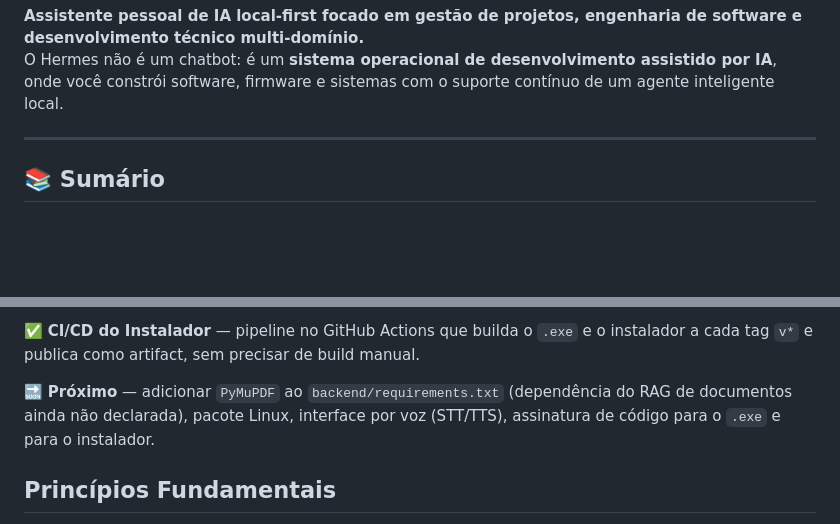
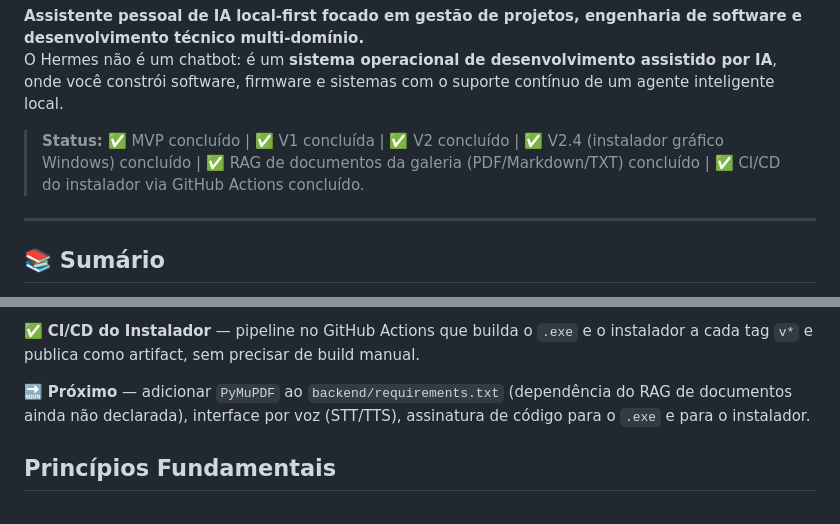
Before and after one commit to felipesantoliver/hermes-ia, a Markdown page: README.md, 2 parts joined by grey strips. Rendered like a GitHub page; blank space fills up the shorter version.

Commit message:
Update README with feature list adjustments
Removed unnecessary whitespace and adjusted the upcoming features list for clarity.

```diff
--- a/README.md
+++ b/README.md
@@ -2,6 +2,8 @@
 
 **Assistente pessoal de IA local-first focado em gestão de projetos, engenharia de software e desenvolvimento técnico multi-domínio.**
 O Hermes não é um chatbot: é um **sistema operacional de desenvolvimento assistido por IA**, onde você constrói software, firmware e sistemas com o suporte contínuo de um agente inteligente local.
+
+> **Status:** ✅ MVP concluído | ✅ V1 concluída | ✅ V2 concluído | ✅ V2.4 (instalador gráfico Windows) concluído | ✅ RAG de documentos da galeria (PDF/Markdown/TXT) concluído | ✅ CI/CD do instalador via GitHub Actions concluído.
 
 ---
 
@@ -488,7 +490,7 @@ Hermes-ia/
 
 ✅ **CI/CD do Instalador** — pipeline no GitHub Actions que builda o `.exe` e o instalador a cada tag `v*` e publica como artifact, sem precisar de build manual.
 
-🔜 **Próximo** — adicionar `PyMuPDF` ao `backend/requirements.txt` (dependência do RAG de documentos ainda não declarada), pacote Linux, interface por voz (STT/TTS), assinatura de código para o `.exe` e para o instalador.
+🔜 **Próximo** — adicionar `PyMuPDF` ao `backend/requirements.txt` (dependência do RAG de documentos ainda não declarada), interface por voz (STT/TTS), assinatura de código para o `.exe` e para o instalador.
 
 ## Princípios Fundamentais
 
```
